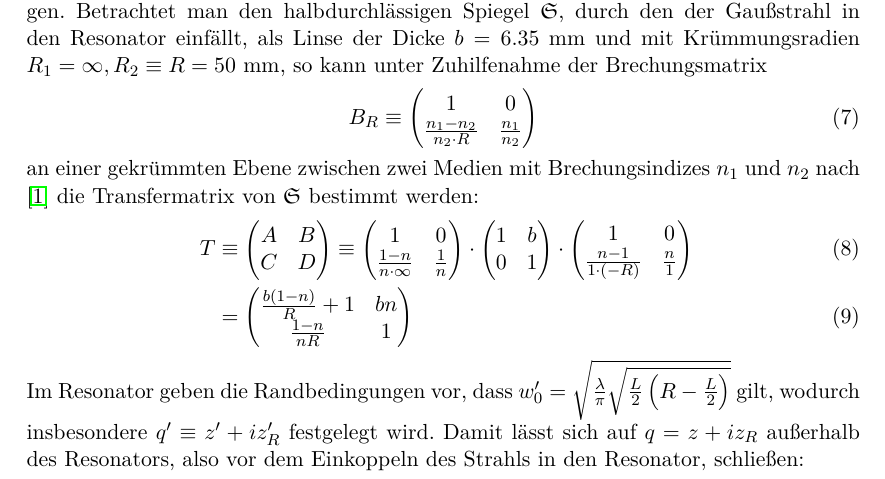
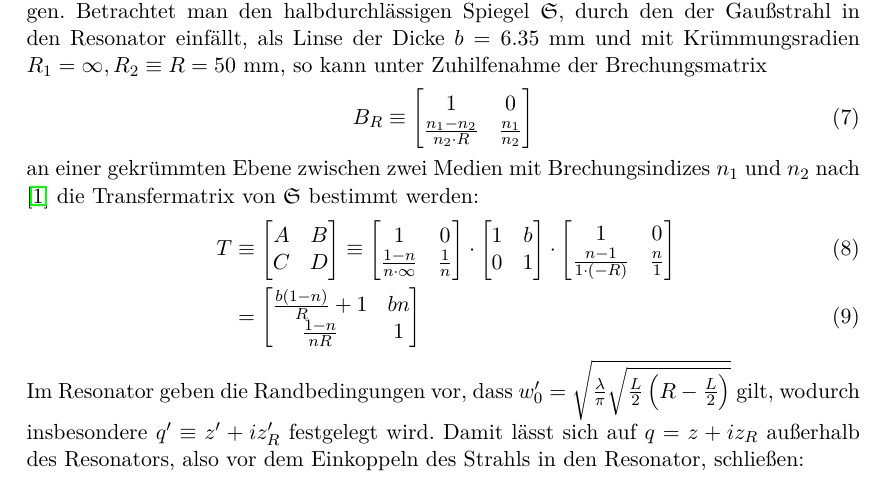
Before and after one commit to SufficientlySmooth/F2--Fortgeschrittenenpraktikum, a LaTeX document (Gaußsche Strahlenoptik/Auswertung/Gaußsche_Strahlenoptik_Gruppe_31.tex): part of page 4 of 6, cut so that both start at the same text. Compiled offline with pdfLaTeX.

Commit message:
Matrixklammerung vereinheitlicht

```diff
--- a/Gaußsche Strahlenoptik/Auswertung/Gaußsche_Strahlenoptik_Gruppe_31.tex
+++ b/Gaußsche Strahlenoptik/Auswertung/Gaußsche_Strahlenoptik_Gruppe_31.tex
@@ -78,38 +78,38 @@ gelten. Löst man die Gleichungen \ref{Gl1} und \ref{Gl2} nach $d$ auf, erhält
 \subsubsection{Aufbau des Resonators}
 Damit sich im Fabry-Perot-Resonator aus sphärischen Spiegeln eine stehende Welle bilden kann, soll die Waist des Gauß-Strahls mittig zwischen den beiden Spiegeln liegen. Betrachtet man den halbdurchlässigen Spiegel $\mathfrak{S}$, durch den der Gaußstrahl in den Resonator einfällt, als Linse der Dicke $b=6.35\ \mathrm{mm}$ und mit Krümmungsradien $R_1=\infty,R_2\equiv R=50\ \mathrm{mm}$, so kann unter Zuhilfenahme der Brechungsmatrix
 \begin{align}
-B_R\equiv \begin{pmatrix}
+B_R\equiv \begin{bmatrix}
 1 & 0\\
 \frac{n_1-n_2}{n_2\cdot R} & \frac{n_1}{n_2}
-\end{pmatrix}
+\end{bmatrix}
 \end{align}
 an einer gekrümmten Ebene zwischen zwei Medien mit Brechungsindizes $n_1$ und $n_2$
 nach \cite{dewiki:225621757} die Transfermatrix von $\mathfrak{S}$ bestimmt werden:
 \begin{align}
 T & \equiv
-\begin{pmatrix}
+\begin{bmatrix}
 A & B\\
 C & D
-\end{pmatrix}
+\end{bmatrix}
 \equiv
-\begin{pmatrix}
+\begin{bmatrix}
 1 & 0\\
 \frac{1-n}{n\cdot \infty} & \frac{1}{n}
-\end{pmatrix}
+\end{bmatrix}
 \cdot
-\begin{pmatrix}
+\begin{bmatrix}
 1 & b\\
 0 & 1
-\end{pmatrix}
+\end{bmatrix}
 \cdot
-\begin{pmatrix}
+\begin{bmatrix}
 1 & 0\\
 \frac{n-1}{1\cdot(- R)} & \frac{n}{1}
-\end{pmatrix}
-\\ \quad& = \begin{pmatrix}
+\end{bmatrix}
+\\ \quad& = \begin{bmatrix}
 \frac{b(1-n)}{R}+1 & bn\\
 \frac{1-n}{nR} & 1
-\end{pmatrix}
+\end{bmatrix}
 \end{align}
 Im Resonator geben die Randbedingungen vor, dass $w_0^\prime=\sqrt{\frac{\lambda}{\pi}\sqrt{\frac{L}{2}\left(R-\frac{L}{2}\right)}}$ gilt, wodurch insbesondere $q^\prime\equiv z^\prime+iz_R^\prime$ festgelegt wird. Damit lässt sich auf $q=z+iz_R$ außerhalb des Resonators, also vor dem Einkoppeln des Strahls in den Resonator, schließen:
 \begin{align}
```
Also changed, not shown: Gaußsche Strahlenoptik/Auswertung/Gaußsche_Strahlenoptik_Gruppe_31.pdf, 1 other file.
